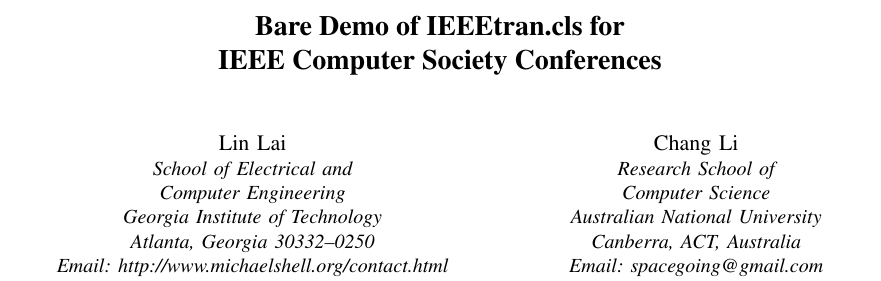
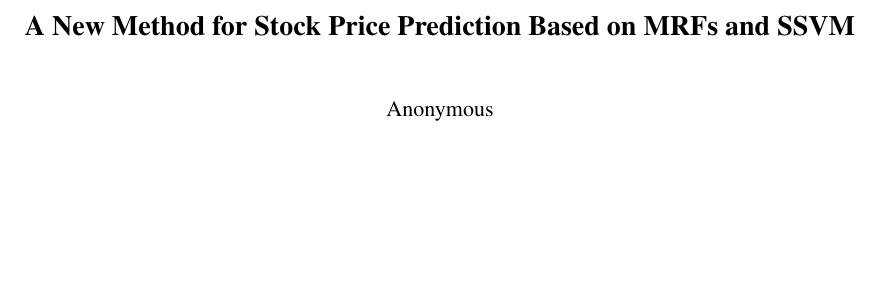
Before and after one commit to spacegoing/ICDM, a LaTeX thesis (Paper/scratch/thesis.tex): part of page 1 of 7, cut at the place of the change, the shorter picture padded with empty space. Compiled offline with pdfLaTeX; a missing font is replaced by an installed copy or a similar font; a LaTeX package or settings file that is missing is left out.

Commit message:
Post Finished

```diff
--- a/Paper/scratch/thesis.tex
+++ b/Paper/scratch/thesis.tex
@@ -60,6 +60,11 @@
 
 \newcommand{\mmqp}[3]{\textrm{\sc MaxMarginQP}\!\left(\{\by_t, #1\}_{t=1}^{T}, #2, #3\right)}
 
+\makeatletter
+\setlength\@fptop{0pt}
+\setlength\@fpsep{8pt plus 1fil}
+\setlength\@fpbot{0pt}
+\makeatother
 % % correct bad hyphenation here
 % \usepackage{StyFiles/hyphenat}
 % \hyphenation{op-tical net-works semi-conduc-tor}
@@ -76,23 +81,13 @@
 % \makeindex
 
 \begin{document}
-\title{Bare Demo of IEEEtran.cls for\\ IEEE Computer Society Conferences}
+\title{A New Method for Stock Price Prediction Based on MRFs and SSVM}
 
 
 % author names and affiliations
 % use a multiple column layout for up to three different
 % affiliations
-\author{\IEEEauthorblockN{Lin Lai}
-  \IEEEauthorblockA{School of Electrical and\\Computer Engineering\\
-    Georgia Institute of Technology\\
-    Atlanta, Georgia 30332--0250\\
-    Email: http://www.michaelshell.org/contact.html} \and
-  \IEEEauthorblockN{Chang Li}
-  \IEEEauthorblockA{Research School of\\
-    Computer Science\\
-    Australian National University\\
-    Canberra, ACT, Australia\\
-    Email: spacegoing@gmail.com} }
+\author{\IEEEauthorblockN{Anonymous}}
 
 % conference papers do not typically use \thanks and this command
 % is locked out in conference mode. If really needed, such as for
```
Also changed, not shown: Paper/scratch/Experiments/Experiments.tex (+3 -5 lines), Paper/scratch/thesis.pdf, 3 other files.
